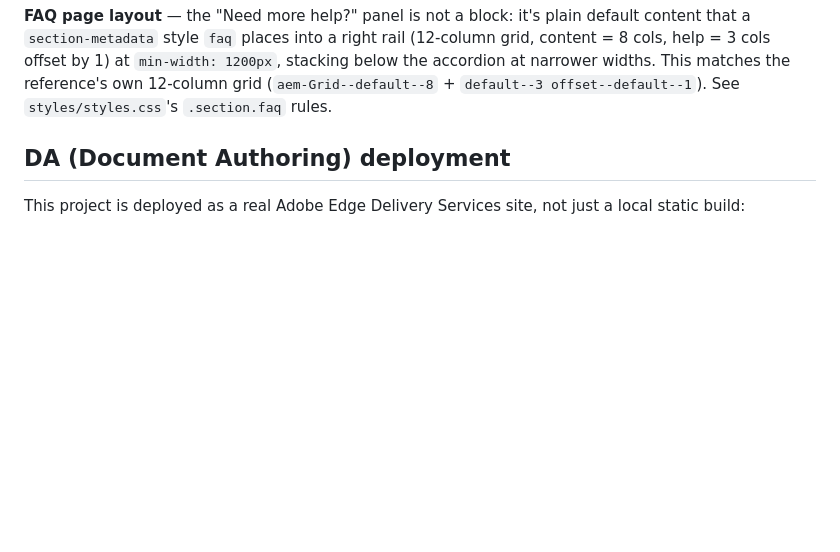
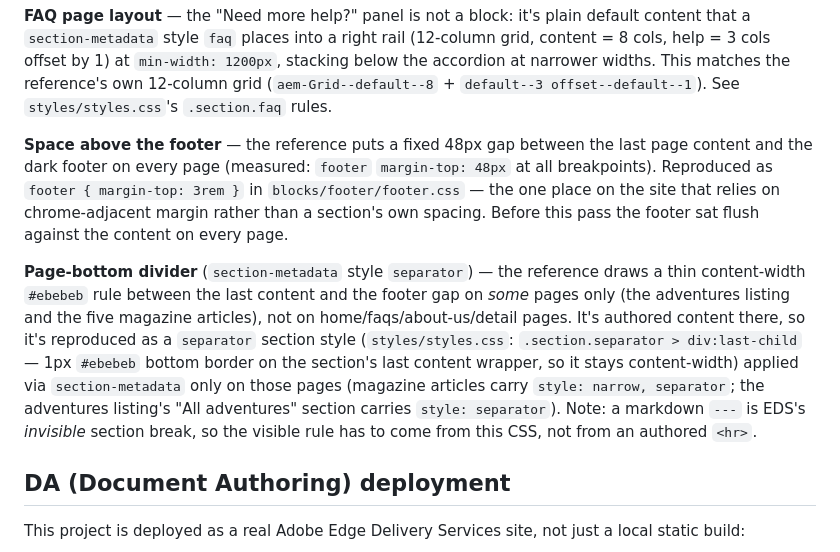
Before and after one commit to harishreddyct/wknd-ref-to-repli, a Markdown page: docs/component-registry.md, the part around one of its changes. Rendered like a GitHub page; blank space fills up the shorter version.

Commit message:
Record footer-spacing + page-bottom separator pass in registries
Co-authored-by: Cursor <cursoragent@cursor.com>

```diff
--- a/docs/component-registry.md
+++ b/docs/component-registry.md
@@ -22,6 +22,10 @@ Source of truth for what's built and where it's used. Check before creating anyt
 | Byline ("By {name} — {role}") | `byline` | all magazine articles | — | none (decorate() only rebuilds the `<p>` — see note below) | No | n/a | Low | yes | complete |
 
 **FAQ page layout** — the "Need more help?" panel is not a block: it's plain default content that a `section-metadata` style `faq` places into a right rail (12-column grid, content = 8 cols, help = 3 cols offset by 1) at `min-width: 1200px`, stacking below the accordion at narrower widths. This matches the reference's own 12-column grid (`aem-Grid--default--8` + `default--3 offset--default--1`). See `styles/styles.css`'s `.section.faq` rules.
+
+**Space above the footer** — the reference puts a fixed 48px gap between the last page content and the dark footer on every page (measured: `footer` `margin-top: 48px` at all breakpoints). Reproduced as `footer { margin-top: 3rem }` in `blocks/footer/footer.css` — the one place on the site that relies on chrome-adjacent margin rather than a section's own spacing. Before this pass the footer sat flush against the content on every page.
+
+**Page-bottom divider** (`section-metadata` style `separator`) — the reference draws a thin content-width `#ebebeb` rule between the last content and the footer gap on *some* pages only (the adventures listing and the five magazine articles), not on home/faqs/about-us/detail pages. It's authored content there, so it's reproduced as a `separator` section style (`styles/styles.css`: `.section.separator > div:last-child` — 1px `#ebebeb` bottom border on the section's last content wrapper, so it stays content-width) applied via `section-metadata` only on those pages (magazine articles carry `style: narrow, separator`; the adventures listing's "All adventures" section carries `style: separator`). Note: a markdown `---` is EDS's *invisible* section break, so the visible rule has to come from this CSS, not from an authored `<hr>`.
 
 ## DA (Document Authoring) deployment
 
```
Also changed, not shown: other parts of docs/component-registry.md (+1 -1 lines), docs/page-registry.md (+1 -0 lines).
